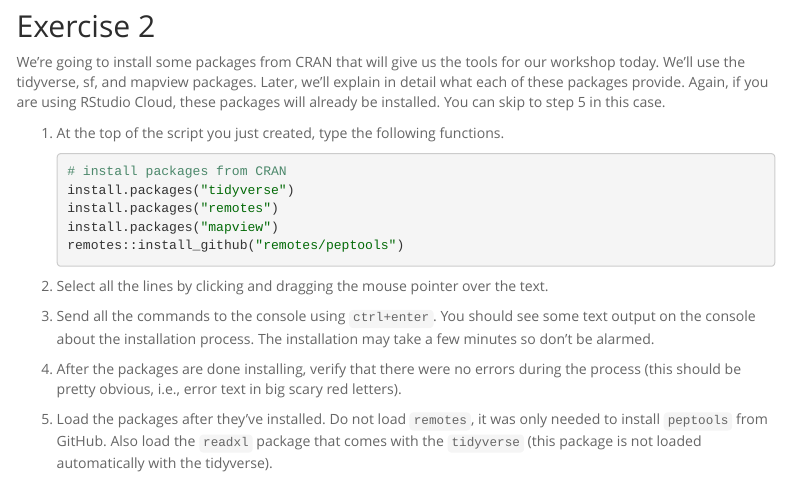
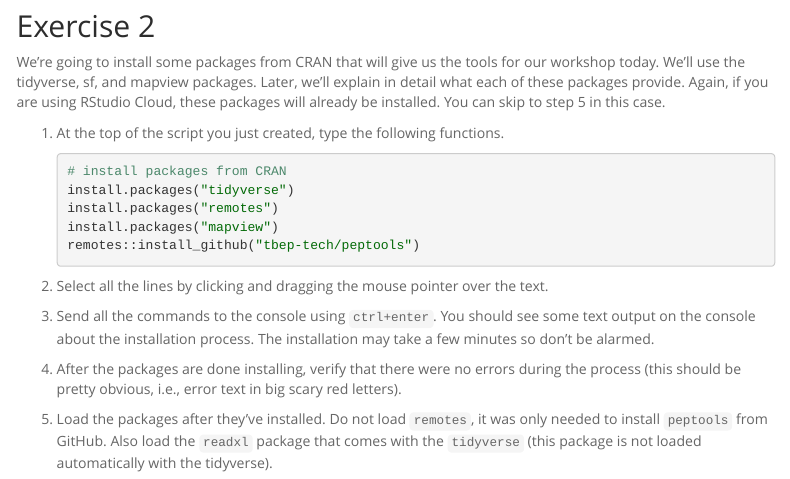
Before and after one commit to tbep-tech/pep-r-training, an R Markdown document (rbasics.Rmd): the page in a window 1100 px wide, from 4480 px down. Rendered offline with R 4.5, knitr and Pandoc, with nearby package versions; code that draws random numbers runs with fixed seeds of ours; menus at the side of the page are left out.

Commit message:
fix install link on r basics

````diff
--- a/rbasics.Rmd
+++ b/rbasics.Rmd
@@ -159,7 +159,7 @@
 install.packages("tidyverse")
 install.packages("remotes")
 install.packages("mapview")
-remotes::install_github("remotes/peptools")
+remotes::install_github("tbep-tech/peptools")
     ```
 
 1. Select all the lines by clicking and dragging the mouse pointer over the text.
````
